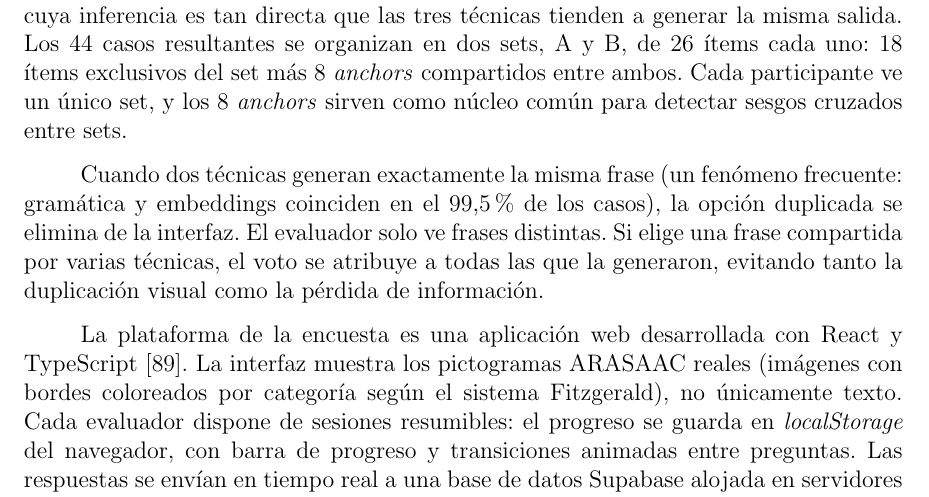
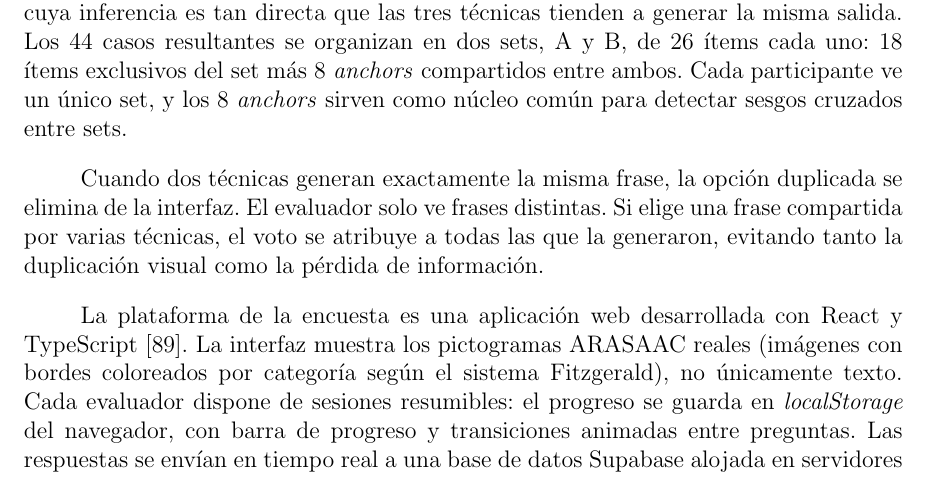
Before and after one commit to Lagaress/tfg-memory, a LaTeX document (main.tex, which reads sections/development/evaluacion-comparativa.tex): part of page 67 of 104, cut so that both start at the same text. Compiled offline with pdfLaTeX.

Commit message:
Drop grammar-embeddings overlap aside
Co-Authored-By: Claude Opus 4.7 (1M context) <noreply@anthropic.com>

```diff
--- a/sections/development/evaluacion-comparativa.tex
+++ b/sections/development/evaluacion-comparativa.tex
@@ -432,7 +432,7 @@ La opción ``Ninguna de las anteriores'' evita forzar una elección cuando todas
 
 La selección de casos aplica un muestreo estratificado por dos ejes: longitud de la secuencia de pictogramas (entre 2 y 5 o más) y tipo comunicativo, en siete categorías (necesidades básicas, peticiones y deseos, emociones y estados, acciones cotidianas, descripciones, preguntas y negaciones). Se priorizan los casos donde las tres técnicas generan frases distintas, porque son los más informativos para discriminar entre motores: cuando dos técnicas producen la misma frase, la elección no aporta información diferencial, así que se excluyen del catálogo junto con los casos de un único pictograma, cuya inferencia es tan directa que las tres técnicas tienden a generar la misma salida. Los 44 casos resultantes se organizan en dos sets, A y B, de 26 ítems cada uno: 18 ítems exclusivos del set más 8 \textit{anchors} compartidos entre ambos. Cada participante ve un único set, y los 8 \textit{anchors} sirven como núcleo común para detectar sesgos cruzados entre sets.
 
-Cuando dos técnicas generan exactamente la misma frase (un fenómeno frecuente: gramática y embeddings coinciden en el 99,5\% de los casos), la opción duplicada se elimina de la interfaz. El evaluador solo ve frases distintas. Si elige una frase compartida por varias técnicas, el voto se atribuye a todas las que la generaron, evitando tanto la duplicación visual como la pérdida de información.
+Cuando dos técnicas generan exactamente la misma frase, la opción duplicada se elimina de la interfaz. El evaluador solo ve frases distintas. Si elige una frase compartida por varias técnicas, el voto se atribuye a todas las que la generaron, evitando tanto la duplicación visual como la pérdida de información.
 
 La plataforma de la encuesta es una aplicación web desarrollada con React y TypeScript~\cite{dixinaturalsurvey2026}. La interfaz muestra los pictogramas ARASAAC reales (imágenes con bordes coloreados por categoría según el sistema Fitzgerald), no únicamente texto. Cada evaluador dispone de sesiones resumibles: el progreso se guarda en \textit{localStorage} del navegador, con barra de progreso y transiciones animadas entre preguntas. Las respuestas se envían en tiempo real a una base de datos Supabase alojada en servidores de la Unión Europea. El consentimiento informado cumple el Reglamento General de Protección de Datos (RGPD): se recogen datos mínimos (solo email para detectar envíos duplicados), el consentimiento es explícito, el almacenamiento se realiza en la UE y la retención está limitada a la defensa del TFG más seis meses.
 
```
